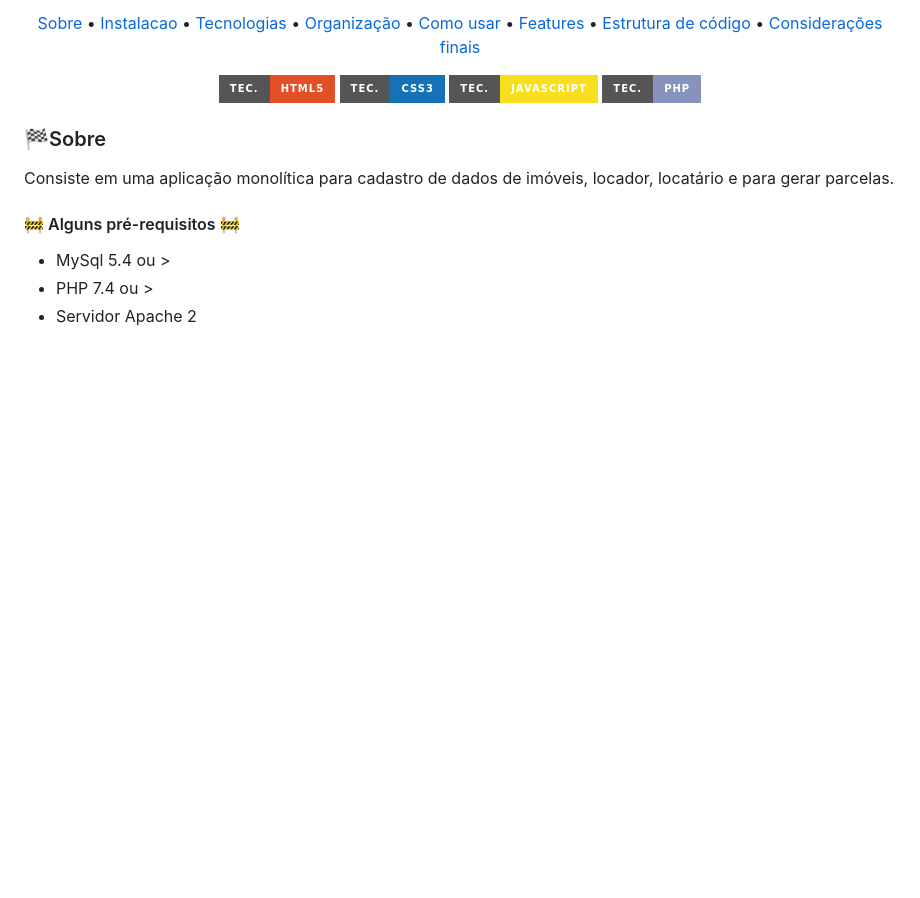
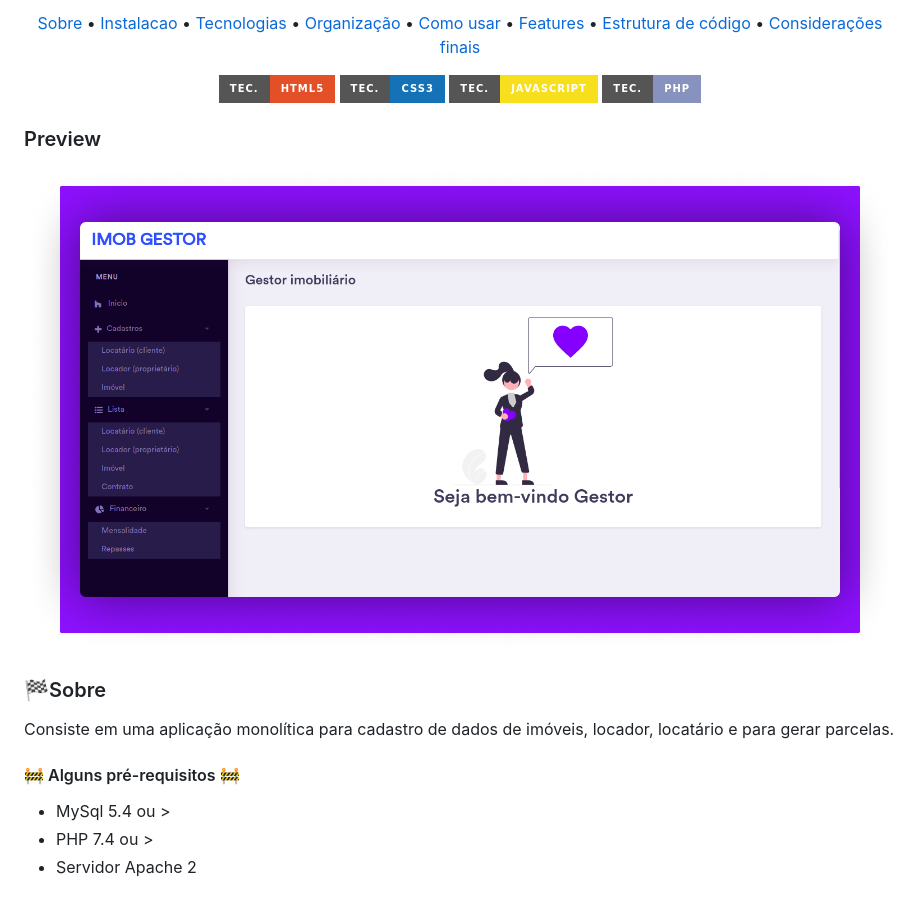
Before and after one commit to gdk46/case-credpago, a Markdown page: README.md, the part around the change. Rendered like a GitHub page; pictures changed too: preview.png (added); badges without logos; blank space fills up the shorter version.

Commit message:
adjust

```diff
--- a/README.md
+++ b/README.md
@@ -23,6 +23,9 @@
   <img src="https://img.shields.io/static/v1?label=tec.&message=JavaScript&color=F7DF1E&style=for-the-badge&logo=JavaScript"/>
   <img src="https://img.shields.io/static/v1?label=tec.&message=PHP&color=8892BF&style=for-the-badge&logo=PHP"/>
 </p>
+
+### Preview
+![Gestor](/preview.png)
 
 ### 🏁Sobre
 Consiste em uma aplicação monolítica para cadastro de dados de imóveis, locador, locatário e  para gerar parcelas.
```
